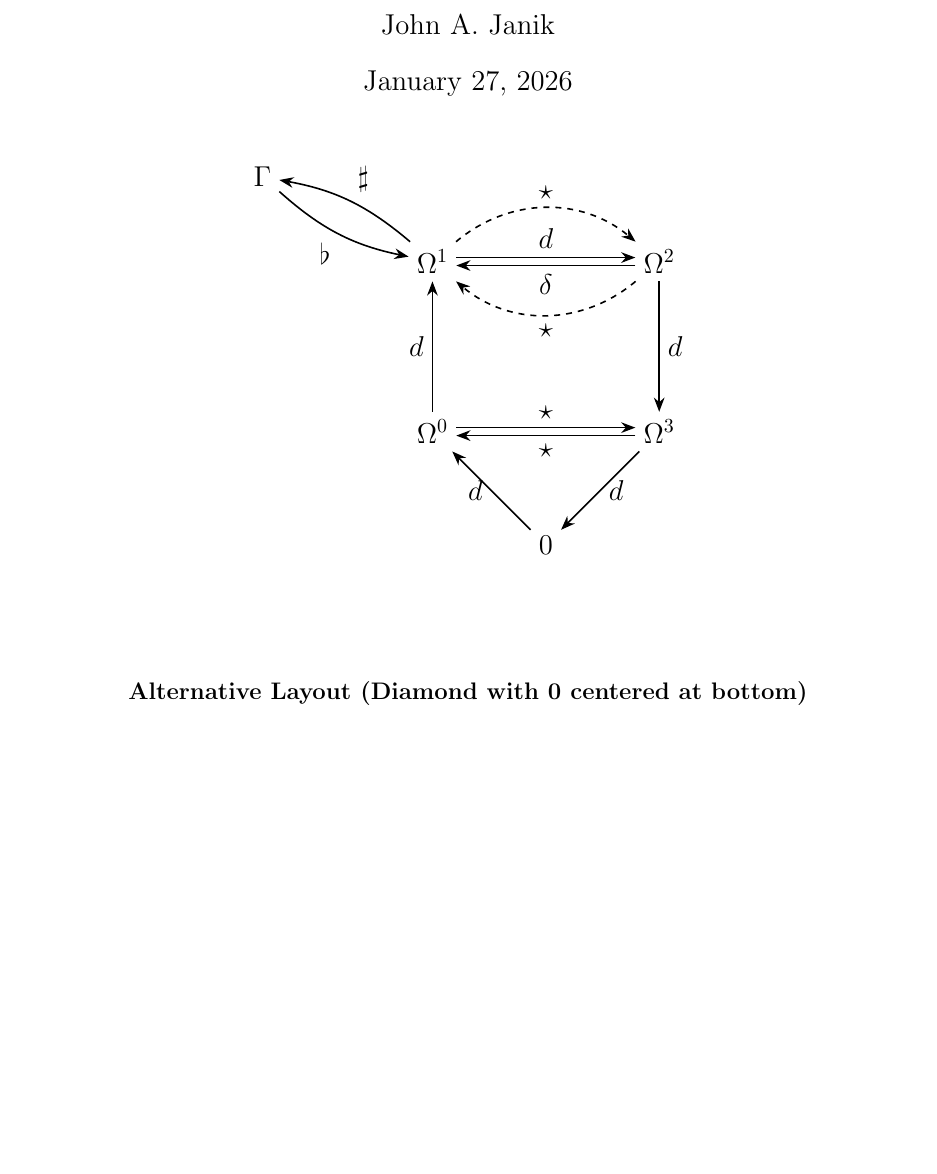
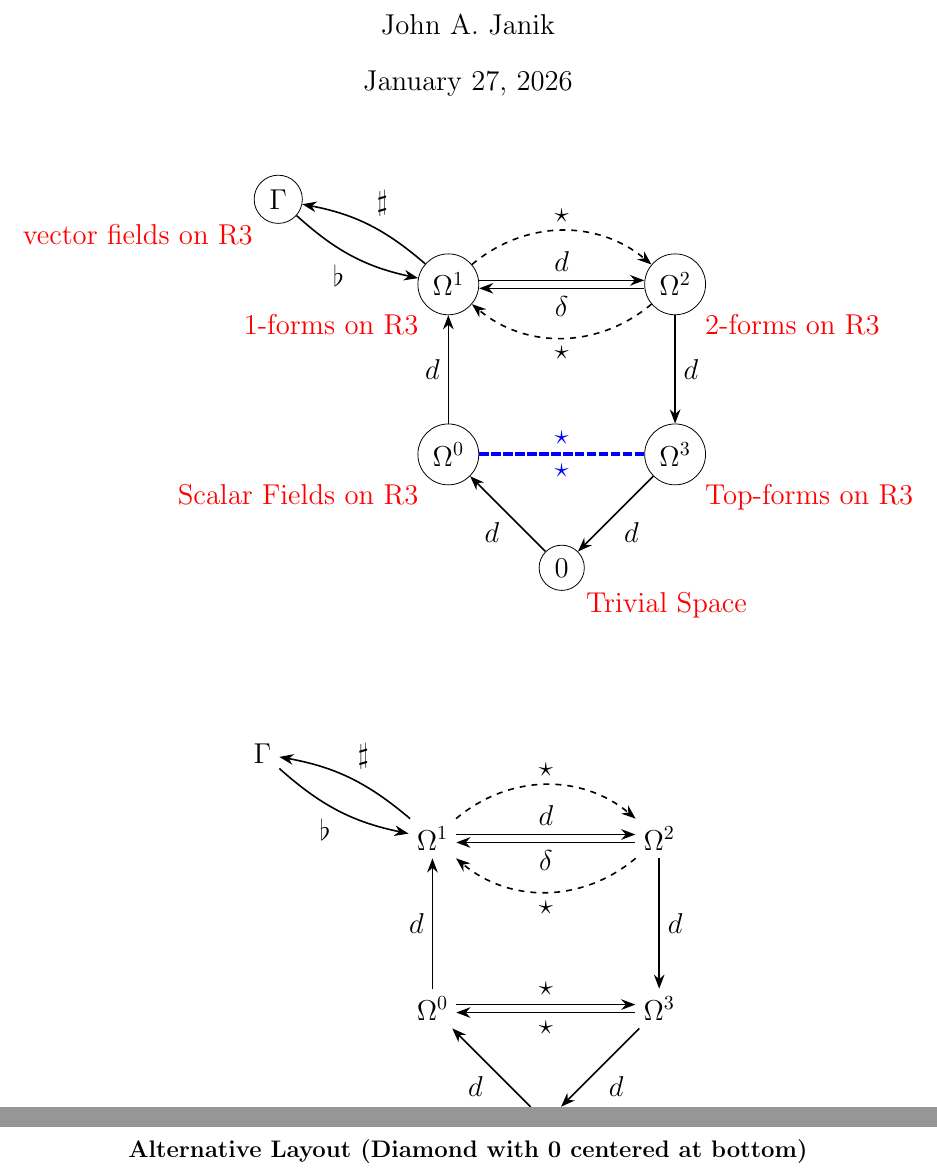
Before and after one commit to johnjanik/HodgedeRham, a LaTeX document (hodge-deRham_complex.tex): part of page 1 of 4 before the commit and two parts of pages 1 and 2 of 4 after it, the two joined at a grey line, cut so that both start at the same text, the shorter picture padded with empty space. Compiled offline with pdfLaTeX.

Commit message:
updates with color and labels

```diff
--- a/hodge-deRham_complex.tex
+++ b/hodge-deRham_complex.tex
@@ -2,6 +2,7 @@
 \usepackage{amsmath,amssymb}
 \usepackage{tikz}
 \usetikzlibrary{arrows.meta, positioning, calc, decorations.markings}
+\usepackage{comment}
 \usepackage[margin=1in]{geometry}
 
 \title{Notes on the Hodge-deRham Complex}
@@ -12,6 +13,148 @@
 
 \maketitle
 
+\begin{comment}
+\begin{center}
+\begin{tikzpicture}
+	\node[draw, circle,
+	label=above:Top Label,
+	label={[text=red]below left:Styled Label}] (n1) at (0,0) {Center};
+\end{tikzpicture}
+\end{center}
+
+\draw[red, thick] (node1) -- (node2);
+\draw[blue, very thick] (nodeA) -- (nodeB);
+
+\draw[line width=1.5pt, green!60!black] (A) -- (B);
+\draw[dashed, blue, ultra thick] (A) -- (B);
+
+\begin{tikzpicture}[
+	myline/.style={draw=red, very thick, dashed},
+	arrowline/.style={->, blue, thick}
+	]
+	\node (A) at (0,0) {A};
+	\node (B) at (2,1) {B};
+
+	\draw[myline] (A) -- (B);
+	\draw[arrowline] (B) -- (1,0);
+\end{tikzpicture}
+
+
+
+\begin{tikzpicture}[node distance=2cm]
+	% Define nodes
+	\node (A) {Node A};
+	\node (B) [right=of A] {Node B};
+	\node (C) [below=of A] {Node C};
+
+	% Line 1: Thick Red
+	\draw[red, very thick] (A) -- (B);
+
+	% Line 2: Blue dashed, custom thickness
+	\draw[blue, dashed, line width=2pt] (A) -- (C);
+
+	% Line 3: Thin, dark green with arrows
+	\draw[<->, green!50!black, thin] (B) -- (C);
+\end{tikzpicture}
+\end{comment}
+
+
+
+
+\begin{center}
+\begin{tikzpicture}[
+    node distance=2.5cm and 3cm,
+    every node/.style={font=\large},
+    % Standard arrow
+    arrow/.style={-{Stealth[length=2.5mm]}, thick},
+    %reddash/.style={draw=red, very thick, dashed},
+    myarrow/.style={->, blue, thick}
+    % Musical isomorphism arrows (decorative)
+    musical/.style={-{Stealth[length=2mm, width=2mm]}, thick,
+                    looseness=0.8},
+    % Double parallel arrows style
+    parallel shift/.style={transform canvas={yshift=#1}}
+]
+
+% === NODES ===
+
+% Zero at bottom center
+	\node [draw, circle,
+	label=above:,
+	label={[text=red]below right:Trivial Space}](zero) at (0,-3.5) {$0$};
+
+% Middle row: Ω⁰ and Ω³
+	\node [draw, circle,
+	label=above:,
+	label={[text=red]below left:Scalar Fields on R3}](omega0) at (-2, -1.5) {$\Omega^0$};
+	\node [draw, circle,
+		label=above:,
+		label={[text=red]below right:Top-forms on R3}] (omega3) at (2, -1.5) {$\Omega^3$};
+
+% Top row: $\omega^{1}$ and $\omega^{2}$
+	\node [draw, circle,
+	label=above:,
+	label={[text=red]below left:1-forms on R3}] (omega1) at (-2, 1.5) {$\Omega^1$};
+	\node [draw, circle,
+	label=above:,
+	label={[text=red]below right:2-forms on R3}](omega2) at (2, 1.5) {$\Omega^2$};
+
+% Gamma in upper left corner
+	\node [draw, circle,
+	label=above:,
+	label={[text=red]below left:vector fields on R3}] (Gamma) at (-5, 3) {$\Gamma$};
+
+% === DE RHAM COMPLEX ARROWS (d) ===
+
+% 0 → Ω⁰
+\draw[arrow] (zero) -- node[midway, below left] {$d$} (omega0);
+
+
+% Ω⁰ → $\omega^{1}$
+\draw[arrow] (omega0) -- node[midway, left] {$d$} (omega1);
+
+% $\omega^{1}$ → $\omega^{2}$ (upper parallel arrow)
+\draw[arrow, parallel shift=2pt] (omega1) -- node[midway, above] {$d$} (omega2);
+
+% $\omega^{2}$ → $\omega^{1}$ (lower parallel arrow, reversed for codifferential δ)
+\draw[arrow, parallel shift=-2pt] (omega2) -- node[midway, below] {$\delta$} (omega1);
+
+% $\omega^{2}$ → Ω³
+\draw[arrow] (omega2) -- node[midway, right] {$d$} (omega3);
+
+% Ω³ → 0
+\draw[arrow] (omega3) -- node[midway, below right] {$d$} (zero);
+
+% === HODGE STAR ARROWS (★) ===
+%TTD: Add label "Hodge Isomorphisms" above blue line for Hodge Star
+arrowline/.style={->, blue, thick}
+% Ω⁰ ↔ Ω³ (horizontal, parallel)
+	%\draw[blue, dashed, line width=2pt] (omega0) -- (omega3);
+	\draw[blue, dashed, line width=2pt]  (omega0) -- node[midway, above] {$\star$} (omega3);
+	\draw[blue, dashed, line width=2pt] (omega3) -- node[midway, below] {$\star$} (omega0);
+
+% $\omega^{1}$ ↔ $\omega^{2}$ - already have d/δ, so we can add curved ★ or skip
+% If you want ★ between $\omega^{1}$ and $\omega^{2}$, we need to distinguish from d/δ
+% Option: use dashed or different style
+\draw[arrow, dashed, bend left=40] (omega1) to node[midway, above] {$\star$} (omega2);
+\draw[arrow, dashed, bend left=40] (omega2) to node[midway, below] {$\star$} (omega1);
+
+% === MUSICAL ISOMORPHISMS (♭ and ♯) ===
+
+% $\Gamma$ → $\omega^{1}$ (flat: ♭)
+\draw[-{Stealth[length=2.5mm]}, thick, bend right=15]
+    (Gamma) to node[midway, below left] {$\flat$} (omega1);
+
+% $\omega^{1}$ → $\Gamma$ (sharp: ♯)
+\draw[-{Stealth[length=2.5mm]}, thick, bend right=15]
+    (omega1) to node[midway, above right] {$\sharp$} (Gamma);
+
+\end{tikzpicture}
+\end{center}
+
+\vspace{1cm}
+
+%Above version but without the labes: Under contruction
 \begin{center}
 	\begin{tikzpicture}[
 		node distance=2.5cm and 3cm,
@@ -44,7 +189,7 @@
 		% === DE RHAM COMPLEX ARROWS (d) ===
 
 		% 0 → Ω⁰
-\draw[arrow] (zero) -- node[midway, left] {$d$} (omega0);
+		\draw[arrow] (zero) -- node[midway, below left] {$d$} (omega0);
 
 		% Ω⁰ → $\omega^{1}$
 		\draw[arrow] (omega0) -- node[midway, left] {$d$} (omega1);
@@ -59,7 +204,7 @@
 		\draw[arrow] (omega2) -- node[midway, right] {$d$} (omega3);
 
 		% Ω³ → 0
-\draw[arrow] (omega3) -- node[midway, right] {$d$} (zero);
+		\draw[arrow] (omega3) -- node[midway, below right] {$d$} (zero);
 
 		% === HODGE STAR ARROWS (★) ===
 
```
Also changed, not shown: hodge-deRham_complex.pdf, hodge-deRham_complex.tex (4 more changed lines). Lines whose indentation alone changed are shown as unchanged.
